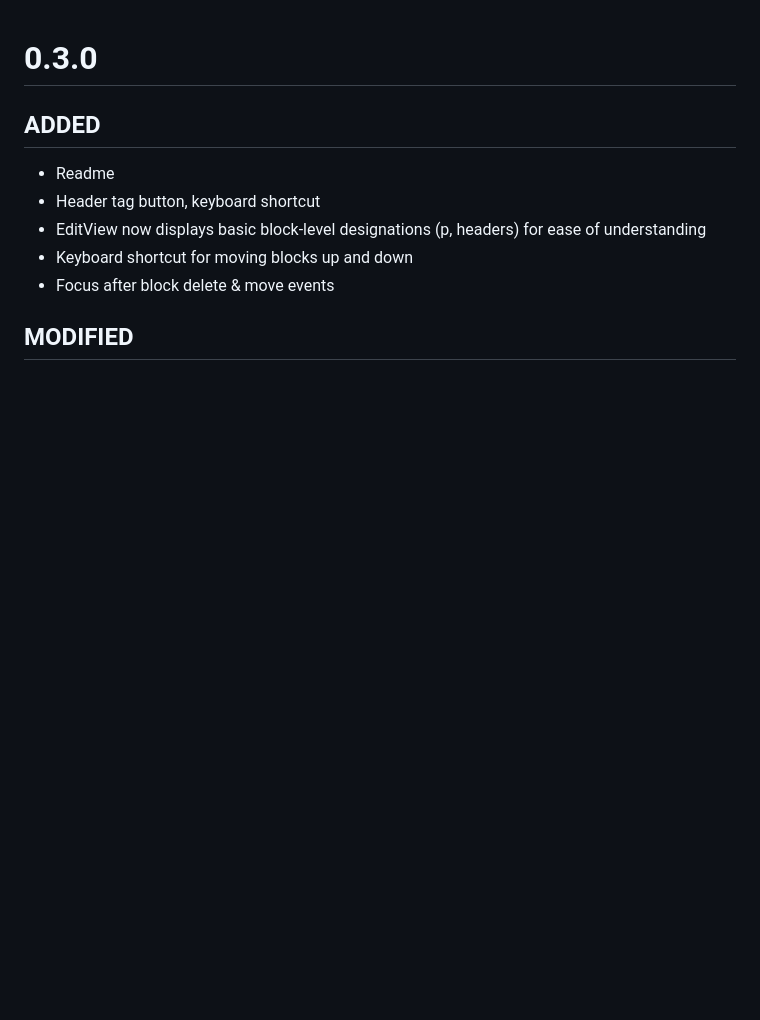
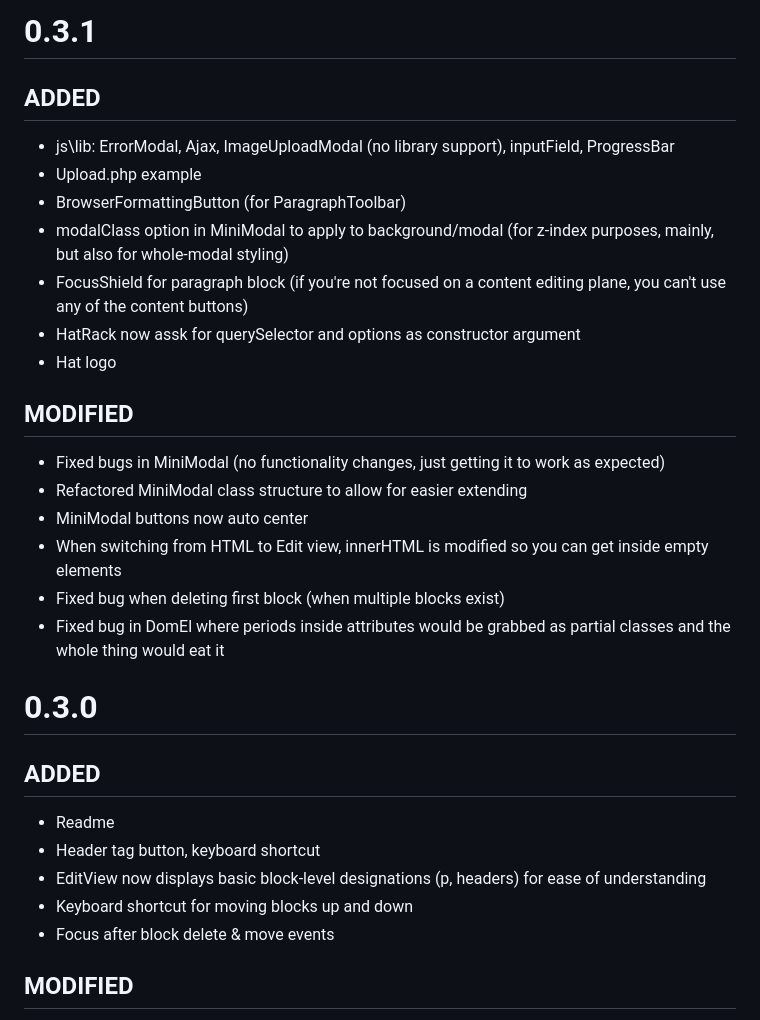
Before and after one commit to AdmiralLink/hat-editor, a Markdown page: CHANGELOG.md, the part around the change. Rendered like a GitHub page; blank space fills up the shorter version.

```diff
--- a/CHANGELOG.md
+++ b/CHANGELOG.md
@@ -1,3 +1,21 @@
+# 0.3.1
+## ADDED
+- js\lib: ErrorModal, Ajax, ImageUploadModal (no library support), inputField, ProgressBar
+- Upload.php example
+- BrowserFormattingButton (for ParagraphToolbar)
+- modalClass option in MiniModal to apply to background/modal (for z-index purposes, mainly, but also for whole-modal styling)
+- FocusShield for paragraph block (if you're not focused on a content editing plane, you can't use any of the content buttons)
+- HatRack now assk for querySelector and options as constructor argument
+- Hat logo
+## MODIFIED
+- Fixed bugs in MiniModal (no functionality changes, just getting it to work as expected)
+- Refactored MiniModal class structure to allow for easier extending
+- MiniModal buttons now auto center
+- When switching from HTML to Edit view, innerHTML is modified so you can get inside empty elements
+- Fixed bug when deleting first block (when multiple blocks exist)
+- Fixed bug in DomEl where periods inside attributes would be grabbed as partial classes and the whole thing would eat it
+
+
 # 0.3.0
 ## ADDED
 - Readme
```
Also changed, not shown: README.md (+7 -4 lines), hat.png (added), 16 other files.
